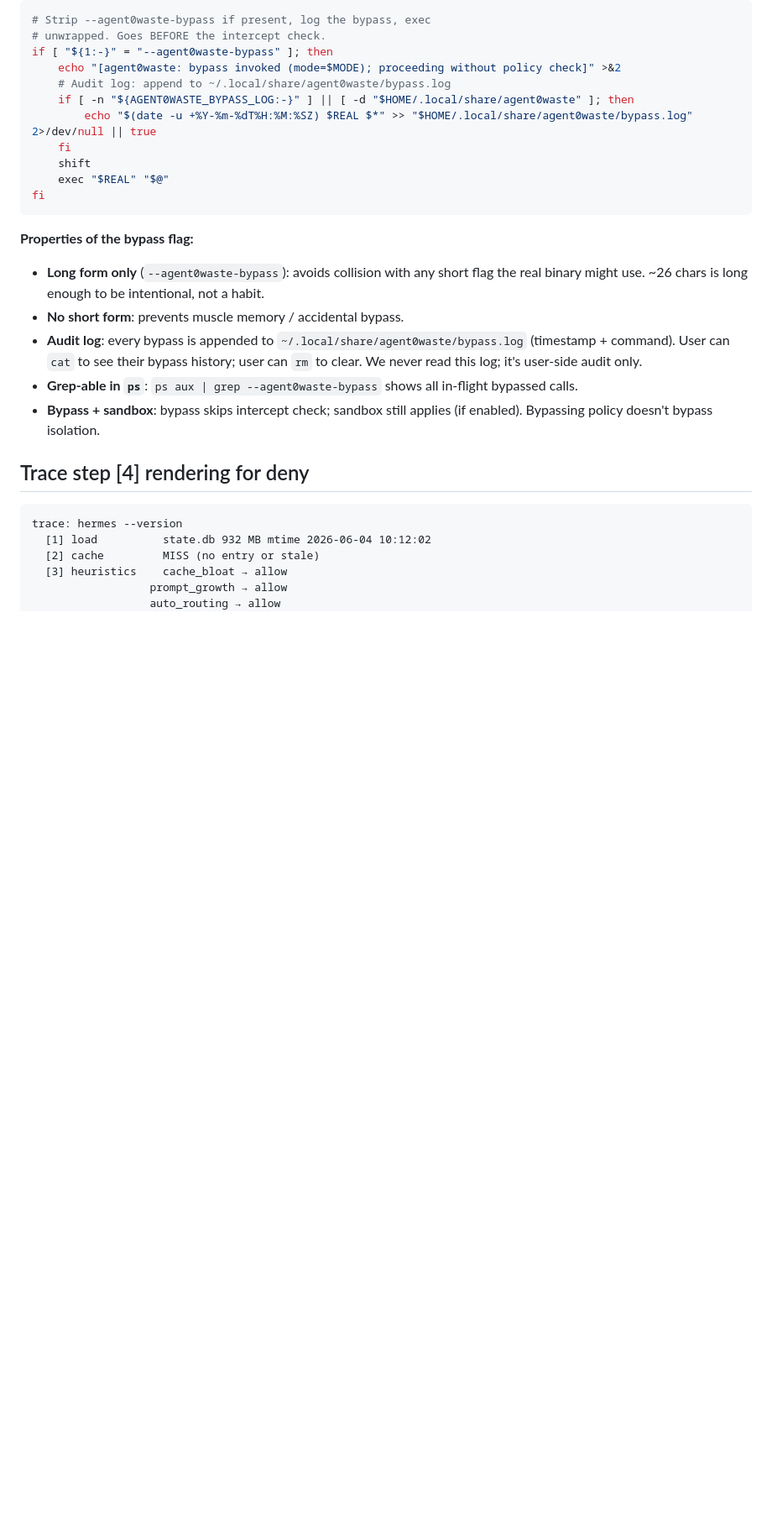
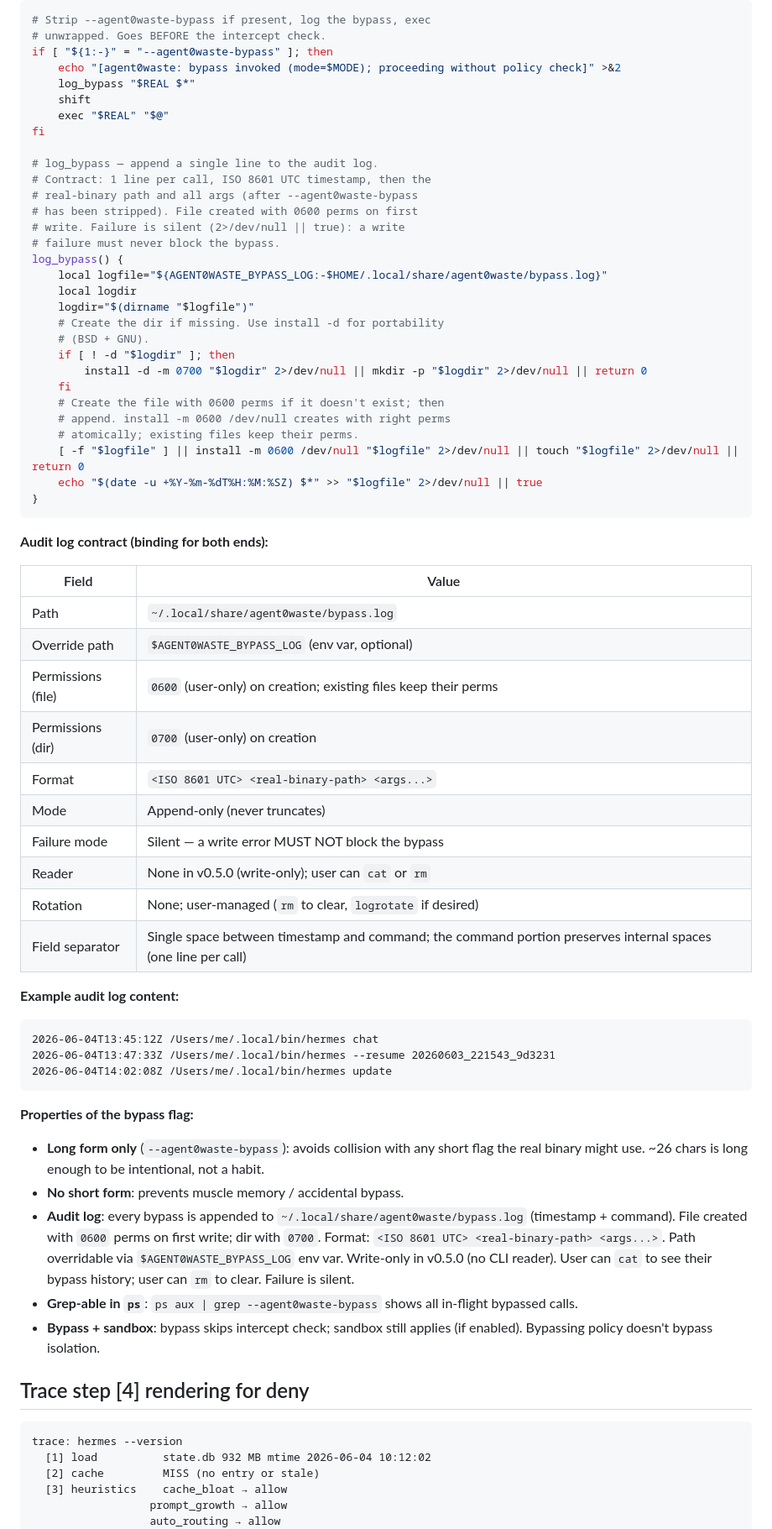
Before and after one commit to beme08/Agent0Waste, a Markdown page: docs/v0.5.0-design.md, the part around the change. Shown at 84% size. GitHub-like rendering; blank space fills up the shorter version.

Commit message:
docs: v0.5.0 — pin audit log contract (path, perms, format)
Resolve the bypass-implementation-vs-design-doc drift risk
before cutting the v0.5.0 branch.

Path:    ~/.local/share/agent0waste/bypass.log
Override: $AGENT0WASTE_BYPASS_LOG env var
File perms: 0600 (user-only) on creation
Dir perms:  0700 (user-only) on creation
Format:  <ISO 8601 UTC> <real-binary-path> <args...>
Mode:    append-only, never truncates
Failure: silent — write error MUST NOT block the bypass
Rotation: user-managed
Reader:  none in v0.5.0 (write-only)

The shim's log_bypass() function follows this contract
exactly. Both ends (shim + design doc) reference the same
contract section; PR review can verify alignment by
grepping the design doc path against the shim's literal.

````diff
--- a/docs/v0.5.0-design.md
+++ b/docs/v0.5.0-design.md
@@ -113,13 +113,55 @@ hermes --agent0waste-bypass chat
 # unwrapped. Goes BEFORE the intercept check.
 if [ "${1:-}" = "--agent0waste-bypass" ]; then
     echo "[agent0waste: bypass invoked (mode=$MODE); proceeding without policy check]" >&2
-    # Audit log: append to ~/.local/share/agent0waste/bypass.log
-    if [ -n "${AGENT0WASTE_BYPASS_LOG:-}" ] || [ -d "$HOME/.local/share/agent0waste" ]; then
-        echo "$(date -u +%Y-%m-%dT%H:%M:%SZ) $REAL $*" >> "$HOME/.local/share/agent0waste/bypass.log" 2>/dev/null || true
-    fi
+    log_bypass "$REAL $*"
     shift
     exec "$REAL" "$@"
 fi
+
+# log_bypass — append a single line to the audit log.
+# Contract: 1 line per call, ISO 8601 UTC timestamp, then the
+# real-binary path and all args (after --agent0waste-bypass
+# has been stripped). File created with 0600 perms on first
+# write. Failure is silent (2>/dev/null || true): a write
+# failure must never block the bypass.
+log_bypass() {
+    local logfile="${AGENT0WASTE_BYPASS_LOG:-$HOME/.local/share/agent0waste/bypass.log}"
+    local logdir
+    logdir="$(dirname "$logfile")"
+    # Create the dir if missing. Use install -d for portability
+    # (BSD + GNU).
+    if [ ! -d "$logdir" ]; then
+        install -d -m 0700 "$logdir" 2>/dev/null || mkdir -p "$logdir" 2>/dev/null || return 0
+    fi
+    # Create the file with 0600 perms if it doesn't exist; then
+    # append. install -m 0600 /dev/null creates with right perms
+    # atomically; existing files keep their perms.
+    [ -f "$logfile" ] || install -m 0600 /dev/null "$logfile" 2>/dev/null || touch "$logfile" 2>/dev/null || return 0
+    echo "$(date -u +%Y-%m-%dT%H:%M:%SZ) $*" >> "$logfile" 2>/dev/null || true
+}
+```
+
+**Audit log contract (binding for both ends):**
+
+| Field | Value |
+|-------|-------|
+| Path | `~/.local/share/agent0waste/bypass.log` |
+| Override path | `$AGENT0WASTE_BYPASS_LOG` (env var, optional) |
+| Permissions (file) | `0600` (user-only) on creation; existing files keep their perms |
+| Permissions (dir) | `0700` (user-only) on creation |
+| Format | `<ISO 8601 UTC> <real-binary-path> <args...>` |
+| Mode | Append-only (never truncates) |
+| Failure mode | Silent — a write error MUST NOT block the bypass |
+| Reader | None in v0.5.0 (write-only); user can `cat` or `rm` |
+| Rotation | None; user-managed (`rm` to clear, `logrotate` if desired) |
+| Field separator | Single space between timestamp and command; the command portion preserves internal spaces (one line per call) |
+
+**Example audit log content:**
+
+```
+2026-06-04T13:45:12Z /Users/me/.local/bin/hermes chat
+2026-06-04T13:47:33Z /Users/me/.local/bin/hermes --resume 20260603_221543_9d3231
+2026-06-04T14:02:08Z /Users/me/.local/bin/hermes update
 ```
 
 **Properties of the bypass flag:**
@@ -130,8 +172,11 @@ fi
 - **No short form**: prevents muscle memory / accidental bypass.
 - **Audit log**: every bypass is appended to
   `~/.local/share/agent0waste/bypass.log` (timestamp + command).
-  User can `cat` to see their bypass history; user can `rm` to
-  clear. We never read this log; it's user-side audit only.
+  File created with `0600` perms on first write; dir with `0700`.
+  Format: `<ISO 8601 UTC> <real-binary-path> <args...>`. Path
+  overridable via `$AGENT0WASTE_BYPASS_LOG` env var. Write-only
+  in v0.5.0 (no CLI reader). User can `cat` to see their bypass
+  history; user can `rm` to clear. Failure is silent.
 - **Grep-able in `ps`**: `ps aux | grep --agent0waste-bypass`
   shows all in-flight bypassed calls.
 - **Bypass + sandbox**: bypass skips intercept check; sandbox
````
